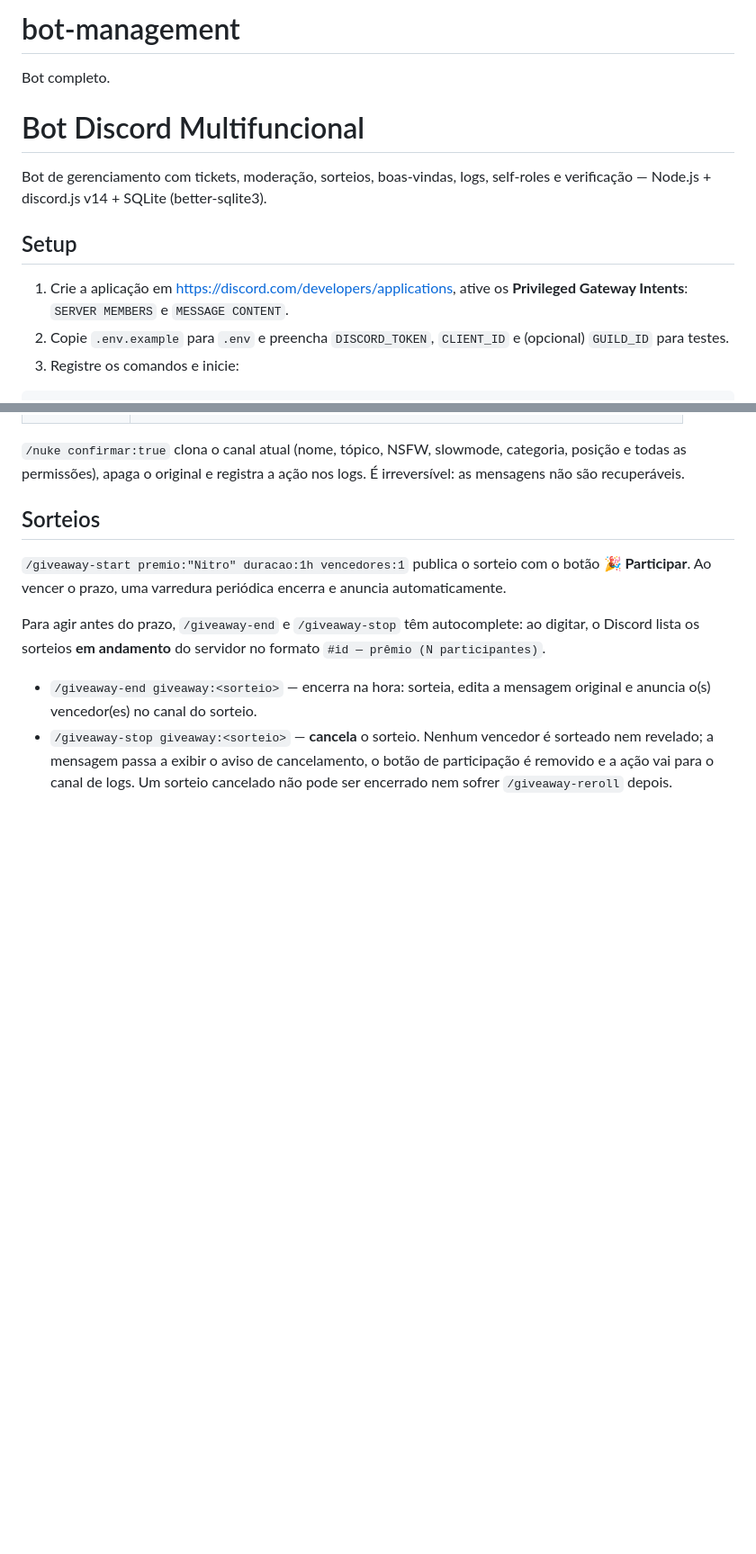
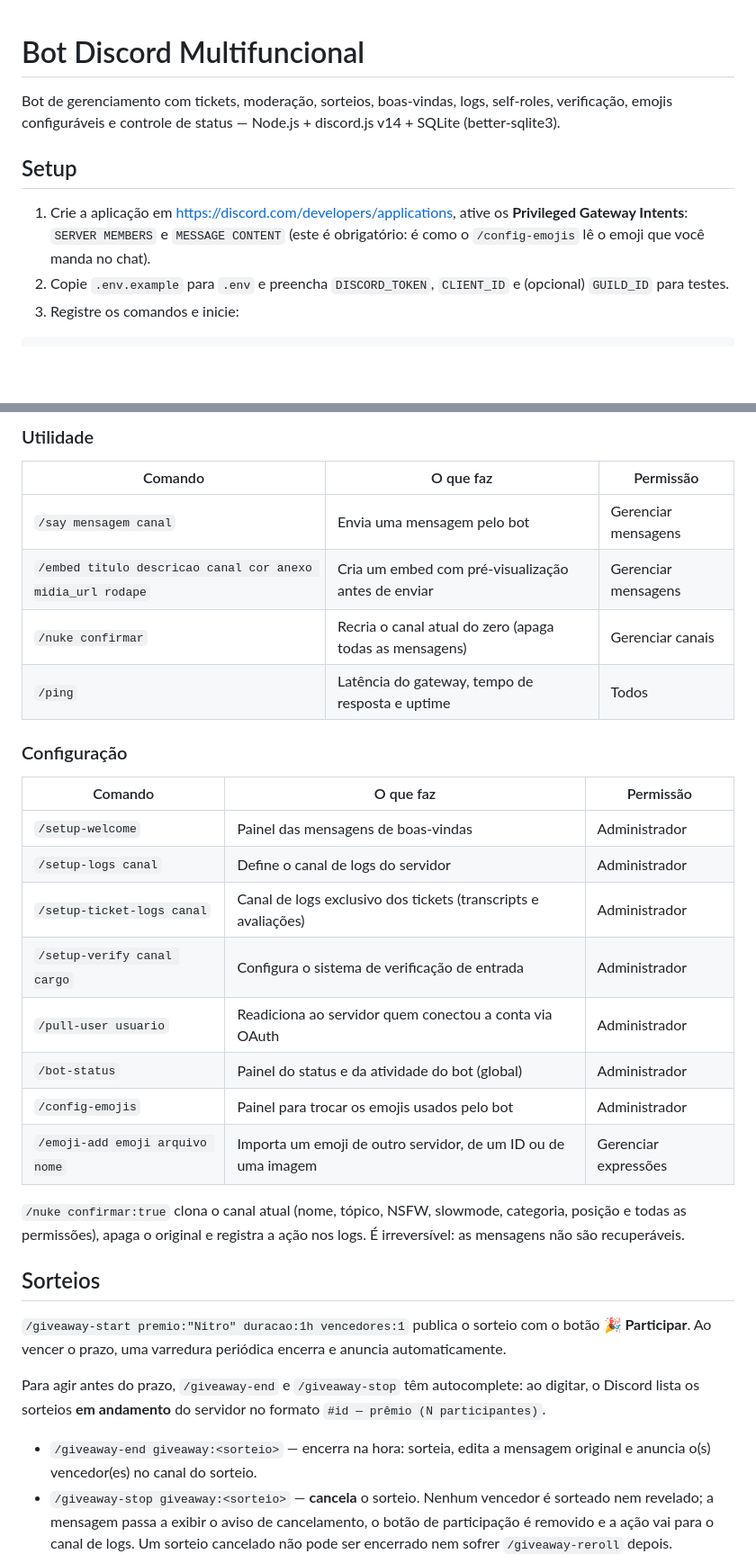
Before and after one commit to saymuC/bot-management, a Markdown page: README.md, 2 parts joined by grey strips. Shown at 90% size. Rendered like a GitHub page; blank space fills up the shorter version.

```diff
--- a/README.md
+++ b/README.md
@@ -1,13 +1,10 @@
-# bot-management
-Bot completo.
-
 # Bot Discord Multifuncional
 
-Bot de gerenciamento com tickets, moderação, sorteios, boas-vindas, logs, self-roles e verificação — Node.js + discord.js v14 + SQLite (better-sqlite3).
+Bot de gerenciamento com tickets, moderação, sorteios, boas-vindas, logs, self-roles, verificação, emojis configuráveis e controle de status — Node.js + discord.js v14 + SQLite (better-sqlite3).
 
 ## Setup
 
-1. Crie a aplicação em https://discord.com/developers/applications, ative os **Privileged Gateway Intents**: `SERVER MEMBERS` e `MESSAGE CONTENT`.
+1. Crie a aplicação em https://discord.com/developers/applications, ative os **Privileged Gateway Intents**: `SERVER MEMBERS` e `MESSAGE CONTENT` (este é obrigatório: é como o `/config-emojis` lê o emoji que você manda no chat).
 2. Copie `.env.example` para `.env` e preencha `DISCORD_TOKEN`, `CLIENT_ID` e (opcional) `GUILD_ID` para testes.
 3. Registre os comandos e inicie:
 
@@ -34,3 +61,24 @@ Convide o bot com o scope `bot applications.commands` e permissão de Administra
+### Utilidade
+
+| Comando | O que faz | Permissão |
+|---|---|---|
+| `/say mensagem canal` | Envia uma mensagem pelo bot | Gerenciar mensagens |
+| `/embed titulo descricao canal cor anexo midia_url rodape` | Cria um embed com pré-visualização antes de enviar | Gerenciar mensagens |
+| `/nuke confirmar` | Recria o canal atual do zero (apaga todas as mensagens) | Gerenciar canais |
+| `/ping` | Latência do gateway, tempo de resposta e uptime | Todos |
+
+### Configuração
+
+| Comando | O que faz | Permissão |
+|---|---|---|
+| `/setup-welcome` | Painel das mensagens de boas-vindas | Administrador |
+| `/setup-logs canal` | Define o canal de logs do servidor | Administrador |
+| `/setup-ticket-logs canal` | Canal de logs exclusivo dos tickets (transcripts e avaliações) | Administrador |
+| `/setup-verify canal cargo` | Configura o sistema de verificação de entrada | Administrador |
+| `/pull-user usuario` | Readiciona ao servidor quem conectou a conta via OAuth | Administrador |
+| `/bot-status` | Painel do status e da atividade do bot (global) | Administrador |
+| `/config-emojis` | Painel para trocar os emojis usados pelo bot | Administrador |
+| `/emoji-add emoji arquivo nome` | Importa um emoji de outro servidor, de um ID ou de uma imagem | Gerenciar expressões |
 
 `/nuke confirmar:true` clona o canal atual (nome, tópico, NSFW, slowmode, categoria, posição e todas as permissões), apaga o original e registra a ação nos logs. É irreversível: as mensagens não são recuperáveis.
 
```
Also changed, not shown: other parts of README.md (+69 -10 lines).
